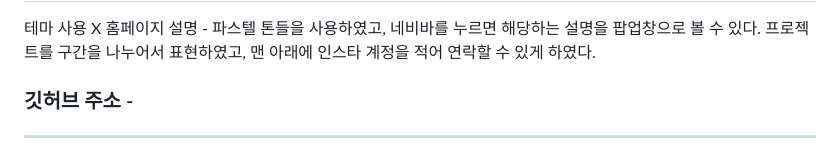
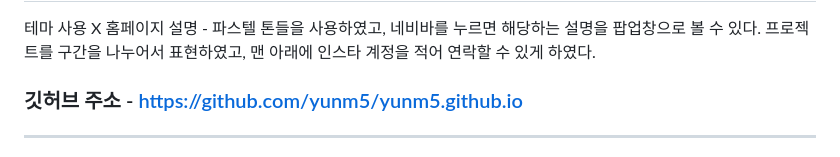
Before and after one commit to yunm5/yunm5, a Markdown page: README.md, the part around the change. GitHub-like rendering.

```diff
--- a/README.md
+++ b/README.md
@@ -1,7 +1,7 @@
 ## 20242387 컴퓨터공학과 이윤미
 테마 사용 X
 홈페이지 설명 - 파스텔 톤들을 사용하였고, 네비바를 누르면 해당하는 설명을 팝업창으로 볼 수 있다. 프로젝트를 구간을 나누어서 표현하였고, 맨 아래에 인스타 계정을 적어 연락할 수 있게 하였다.
-### 깃허브 주소 -
+### 깃허브 주소 - https://github.com/yunm5/yunm5.github.io
 ---
 + 1 - 1 기능 제목 - 파비콘 변경
 + 1 - 2 설명 - 웹 브라우저상 주소창 옆에 보이는 아이콘 변경
```
